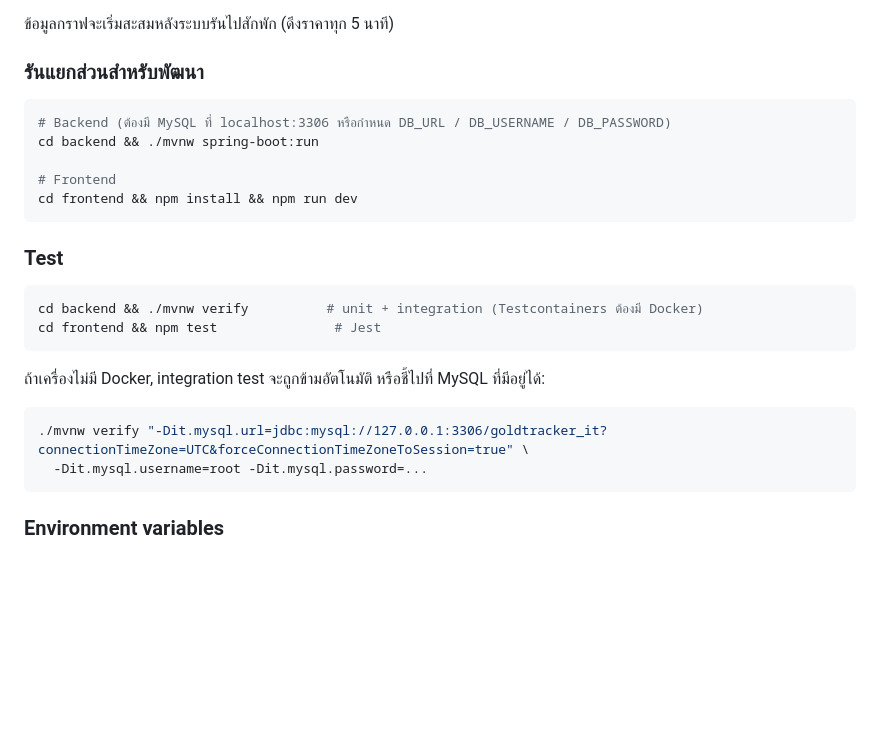
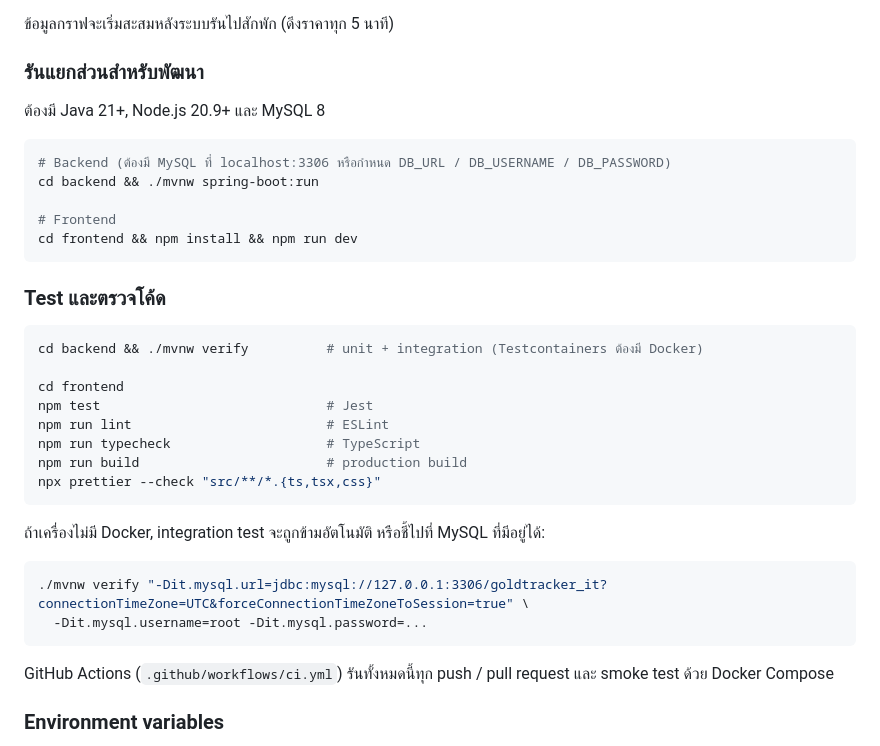
Before and after one commit to nazhan0-dev/Gold-Watch, a Markdown page: README.md, the part around one of its changes. Rendered like a GitHub page; blank space fills up the shorter version.

````diff
--- a/README.md
+++ b/README.md
@@ -89,6 +130,8 @@ docker compose up --build
 
 ### รันแยกส่วนสำหรับพัฒนา
 
+ต้องมี Java 21+, Node.js 20.9+ และ MySQL 8
+
 ```bash
 # Backend (ต้องมี MySQL ที่ localhost:3306 หรือกำหนด DB_URL / DB_USERNAME / DB_PASSWORD)
 cd backend && ./mvnw spring-boot:run
@@ -97,11 +140,17 @@ cd backend && ./mvnw spring-boot:run
 cd frontend && npm install && npm run dev
 ```
 
-### Test
+### Test และตรวจโค้ด
 
 ```bash
 cd backend && ./mvnw verify          # unit + integration (Testcontainers ต้องมี Docker)
-cd frontend && npm test               # Jest
+
+cd frontend
+npm test                             # Jest
+npm run lint                         # ESLint
+npm run typecheck                    # TypeScript
+npm run build                        # production build
+npx prettier --check "src/**/*.{ts,tsx,css}"
 ```
 
 ถ้าเครื่องไม่มี Docker, integration test จะถูกข้ามอัตโนมัติ หรือชี้ไปที่ MySQL ที่มีอยู่ได้:
@@ -110,6 +159,8 @@ cd frontend && npm test               # Jest
 ./mvnw verify "-Dit.mysql.url=jdbc:mysql://127.0.0.1:3306/goldtracker_it?connectionTimeZone=UTC&forceConnectionTimeZoneToSession=true" \
   -Dit.mysql.username=root -Dit.mysql.password=...
 ```
+
+GitHub Actions (`.github/workflows/ci.yml`) รันทั้งหมดนี้ทุก push / pull request และ smoke test ด้วย Docker Compose
 
 ### Environment variables
 
````
Also changed, not shown: other parts of README.md (+61 -14 lines), docs/screenshots/desktop-light.jpg (added), docs/screenshots/desktop.jpg (added), docs/screenshots/mobile.jpg (added), 1 other file.
